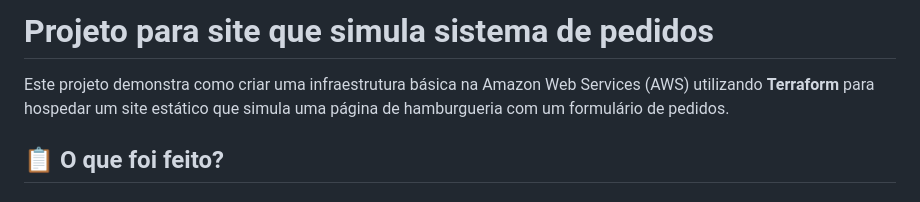
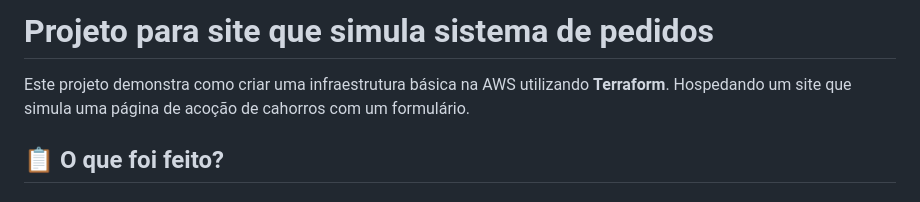
Before and after one commit to Marssoy/PuppyShop-ECR-DynamoDB-SES, a Markdown page: README.md, the part around the change. Rendered like a GitHub page.

```diff
--- a/README.md
+++ b/README.md
@@ -3,15 +3,14 @@
 <head>
   <meta charset="UTF-8">
   <meta name="viewport" content="width=device-width, initial-scale=1.0">
-  <title>PuppyShop - AWS Project</title>
 </head>
 <body>
   <div class="container">
     <header>
       <h1>Projeto para site que simula sistema de pedidos</h1>
-      <p class="subtitle">Este projeto demonstra como criar uma infraestrutura básica na Amazon Web Services (AWS) utilizando
-    <strong>Terraform</strong> para hospedar um site estático que simula uma página de hamburgueria com
-    um formulário de pedidos.</p>
+      <p class="subtitle">Este projeto demonstra como criar uma infraestrutura básica na AWS utilizando
+    <strong>Terraform</strong>. Hospedando um site que simula uma página de acoção de cahorros com
+    um formulário.</p>
     </header>
     <section>
       <h2>📋 O que foi feito?</h2>
```
